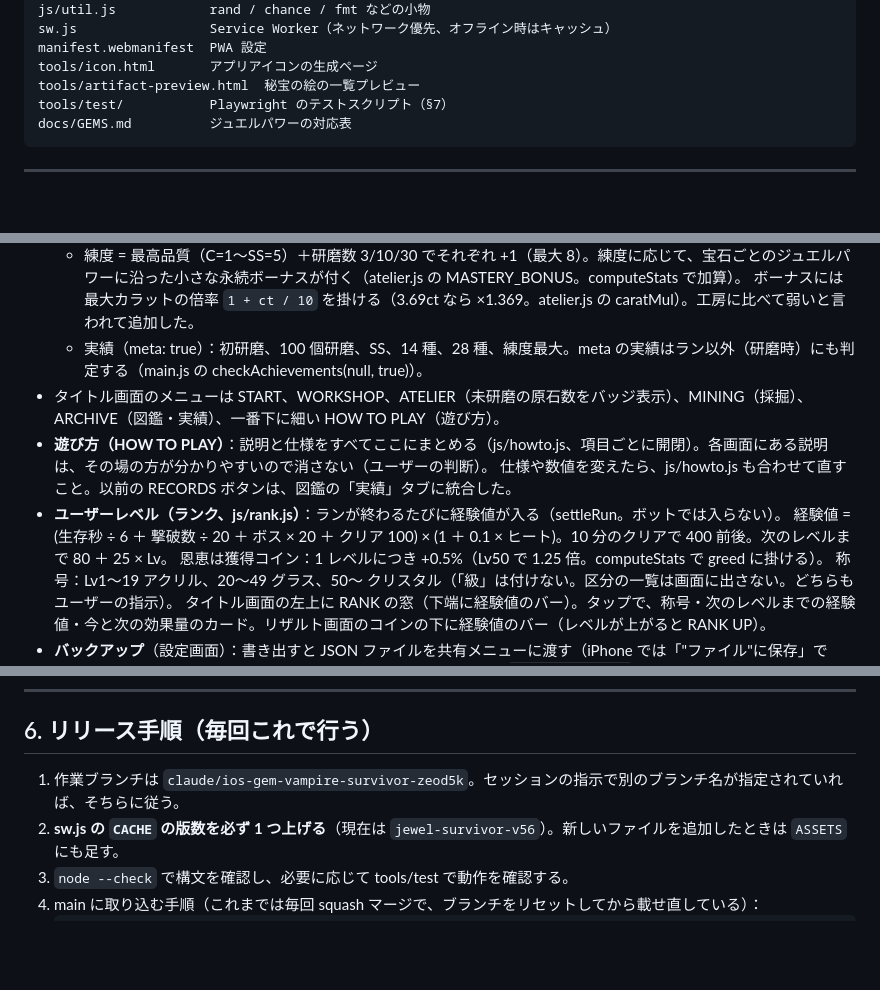
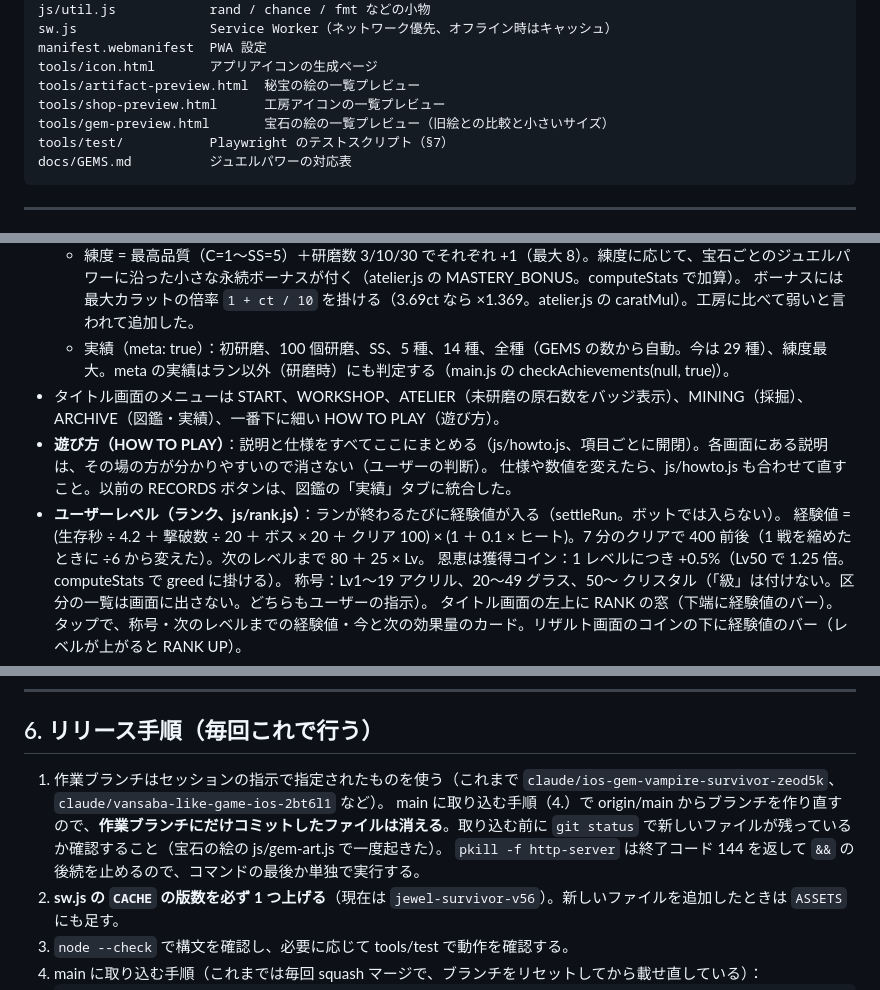
Before and after one commit to yyrtjhgjj-byte/JEWEL-SURVIVOR, a Markdown page: CLAUDE.md, 3 parts joined by grey strips. Rendered like a GitHub page; blank space fills up the shorter version.

````diff
--- a/CLAUDE.md
+++ b/CLAUDE.md
@@ -74,6 +78,8 @@ sw.js                 Service Worker（ネットワーク優先、オフライ
 manifest.webmanifest  PWA 設定
 tools/icon.html       アプリアイコンの生成ページ
 tools/artifact-preview.html  秘宝の絵の一覧プレビュー
+tools/shop-preview.html      工房アイコンの一覧プレビュー
+tools/gem-preview.html       宝石の絵の一覧プレビュー（旧絵との比較と小さいサイズ）
 tools/test/           Playwright のテストスクリプト（§7）
 docs/GEMS.md          ジュエルパワーの対応表
 ```
@@ -248,12 +254,12 @@ docs/GEMS.md          ジュエルパワーの対応表
     情報はゲームの設定と切り離して、実際の宝石学の内容だけを書く（図鑑ではなく研磨コレクションに置く、はユーザーの判断）。
   - 練度 = 最高品質（C=1〜SS=5）＋研磨数 3/10/30 でそれぞれ +1（最大 8）。練度に応じて、宝石ごとのジュエルパワーに沿った小さな永続ボーナスが付く（atelier.js の MASTERY_BONUS。computeStats で加算）。
     ボーナスには最大カラットの倍率 `1 + ct / 10` を掛ける（3.69ct なら ×1.369。atelier.js の caratMul）。工房に比べて弱いと言われて追加した。
-  - 実績（meta: true）：初研磨、100 個研磨、SS、14 種、28 種、練度最大。meta の実績はラン以外（研磨時）にも判定する（main.js の checkAchievements(null, true)）。
+  - 実績（meta: true）：初研磨、100 個研磨、SS、5 種、14 種、全種（GEMS の数から自動。今は 29 種）、練度最大。meta の実績はラン以外（研磨時）にも判定する（main.js の checkAchievements(null, true)）。
 - タイトル画面のメニューは START、WORKSHOP、ATELIER（未研磨の原石数をバッジ表示）、MINING（採掘）、ARCHIVE（図鑑・実績）、一番下に細い HOW TO PLAY（遊び方）。
 - **遊び方（HOW TO PLAY）**：説明と仕様をすべてここにまとめる（js/howto.js、項目ごとに開閉）。各画面にある説明は、その場の方が分かりやすいので消さない（ユーザーの判断）。
   仕様や数値を変えたら、js/howto.js も合わせて直すこと。以前の RECORDS ボタンは、図鑑の「実績」タブに統合した。
 - **ユーザーレベル（ランク、js/rank.js）**：ランが終わるたびに経験値が入る（settleRun。ボットでは入らない）。
-  経験値 = (生存秒 ÷ 6 ＋ 撃破数 ÷ 20 ＋ ボス × 20 ＋ クリア 100) × (1 ＋ 0.1 × ヒート)。10 分のクリアで 400 前後。次のレベルまで 80 ＋ 25 × Lv。
+  経験値 = (生存秒 ÷ 4.2 ＋ 撃破数 ÷ 20 ＋ ボス × 20 ＋ クリア 100) × (1 ＋ 0.1 × ヒート)。7 分のクリアで 400 前後（1 戦を縮めたときに ÷6 から変えた）。次のレベルまで 80 ＋ 25 × Lv。
   恩恵は獲得コイン：1 レベルにつき +0.5%（Lv50 で 1.25 倍。computeStats で greed に掛ける）。
   称号：Lv1〜19 アクリル、20〜49 グラス、50〜 クリスタル（「級」は付けない。区分の一覧は画面に出さない。どちらもユーザーの指示）。
   タイトル画面の左上に RANK の窓（下端に経験値のバー）。タップで、称号・次のレベルまでの経験値・今と次の効果量のカード。リザルト画面のコインの下に経験値のバー（レベルが上がると RANK UP）。
@@ -329,7 +335,9 @@ docs/GEMS.md          ジュエルパワーの対応表
 
 ## 6. リリース手順（毎回これで行う）
 
-1. 作業ブランチは `claude/ios-gem-vampire-survivor-zeod5k`。セッションの指示で別のブランチ名が指定されていれば、そちらに従う。
+1. 作業ブランチはセッションの指示で指定されたものを使う（これまで `claude/ios-gem-vampire-survivor-zeod5k`、`claude/vansaba-like-game-ios-2bt6l1` など）。
+   main に取り込む手順（4.）で origin/main からブランチを作り直すので、**作業ブランチにだけコミットしたファイルは消える**。取り込む前に `git status` で新しいファイルが残っているか確認すること（宝石の絵の js/gem-art.js で一度起きた）。
+   `pkill -f http-server` は終了コード 144 を返して `&&` の後続を止めるので、コマンドの最後か単独で実行する。
 2. **sw.js の `CACHE` の版数を必ず 1 つ上げる**（現在は `jewel-survivor-v56`）。新しいファイルを追加したときは `ASSETS` にも足す。
 3. `node --check` で構文を確認し、必要に応じて tools/test で動作を確認する。
 4. main に取り込む手順（これまでは毎回 squash マージで、ブランチをリセットしてから載せ直している）：
````
Also changed, not shown: other parts of CLAUDE.md (+16 -7 lines), README.md (+5 -3 lines).
